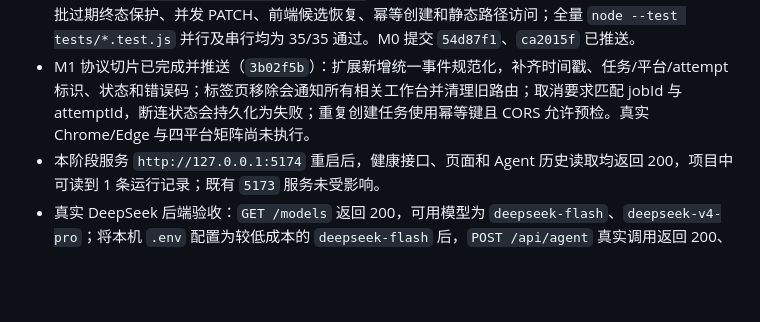
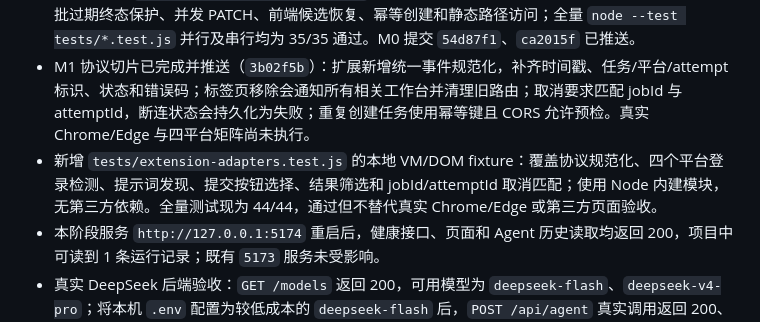
Before and after one commit to Xiao044/-, a Markdown page: agent/PROGRESS.md, the part around the change. GitHub-like rendering; blank space fills up the shorter version.

Commit message:
Document adapter fixture coverage

```diff
--- a/agent/PROGRESS.md
+++ b/agent/PROGRESS.md
@@ -38,6 +38,7 @@ Agent 后端核心、项目级运行记录、旧数据迁移、工作台基础
 - V2.0 M0 已完成本地实现：生图任务写入统一校验 `jobId + platform + attemptId`，旧 attempt 和终态回退会被拒绝；任务状态归一化覆盖完成、失败、取消、过期和混合终态；过期任务会在读取/更新时收口；结果恢复保留 `savedResults` 并避免重复归档；前端和扩展按当前 attempt 丢弃旧消息，状态写入按任务/平台/attempt 串行化。`/assets` 路径不再允许穿越到项目根目录敏感文件。
 - 新增隔离的 `tests/generation-jobs.test.js`，覆盖重试、旧写入、结果保存、混合状态、过期、整批过期终态保护、并发 PATCH、前端候选恢复、幂等创建和静态路径访问；全量 `node --test tests/*.test.js` 并行及串行均为 35/35 通过。M0 提交 `54d87f1`、`ca2015f` 已推送。
 - M1 协议切片已完成并推送（`3b02f5b`）：扩展新增统一事件规范化，补齐时间戳、任务/平台/attempt 标识、状态和错误码；标签页移除会通知所有相关工作台并清理旧路由；取消要求匹配 jobId 与 attemptId，断连状态会持久化为失败；重复创建任务使用幂等键且 CORS 允许预检。真实 Chrome/Edge 与四平台矩阵尚未执行。
+- 新增 `tests/extension-adapters.test.js` 的本地 VM/DOM fixture：覆盖协议规范化、四个平台登录检测、提示词发现、提交按钮选择、结果筛选和 jobId/attemptId 取消匹配；使用 Node 内建模块，无第三方依赖。全量测试现为 44/44，通过但不替代真实 Chrome/Edge 或第三方页面验收。
 - 本阶段服务 `http://127.0.0.1:5174` 重启后，健康接口、页面和 Agent 历史读取均返回 200，项目中可读到 1 条运行记录；既有 `5173` 服务未受影响。
 - 真实 DeepSeek 后端验收：`GET /models` 返回 200，可用模型为 `deepseek-flash`、`deepseek-v4-pro`；将本机 `.env` 配置为较低成本的 `deepseek-flash` 后，`POST /api/agent` 真实调用返回 200、`schemaVersion: 1` 和非空 A 版，用户填写的淡水珍珠、乳白色、直径 8mm 均保留，未产生事实警告。调用使用无状态兼容接口，没有写入项目运行历史。此前无效模型名 `4.0flash` 的调用返回 `MODEL_REQUEST_FAILED`，未重试或记录运行。
 - 恢复按钮经浏览器 UI 点击的原生确认框处理未能自动化；恢复克隆结果已在隔离项目的历史 UI 中核验，纯 UI 点击路径仍属未验证项。
```
